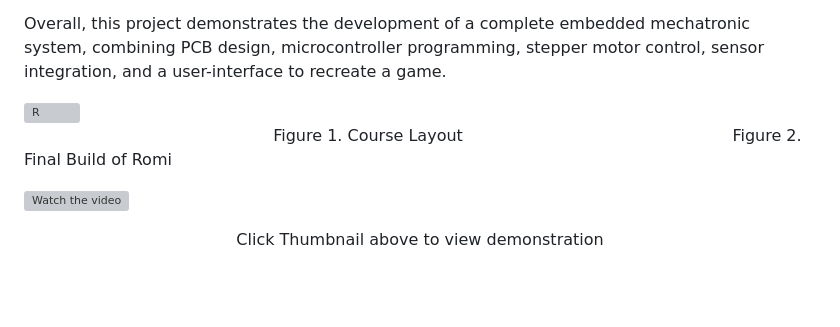
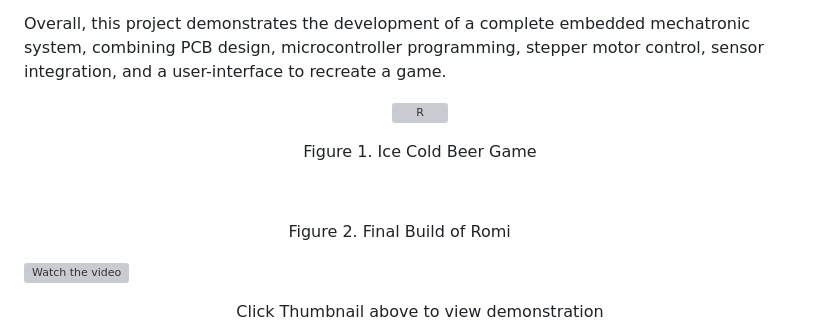
Before and after one commit to Wyatte73/ME-507-Mecha06, a Markdown page: README.md, the part around the change. Rendered like a GitHub page; blank space fills up the shorter version; grey boxes are pictures that could not be loaded.

Commit message:
Update README with image and figure caption
Added a centered image and caption for the Ice Cold Beer Game.

```diff
--- a/README.md
+++ b/README.md
@@ -28,10 +28,15 @@ The custom PCB served as the central hardware interface for the project. It conn
 
 Overall, this project demonstrates the development of a complete embedded mechatronic system, combining PCB design, microcontroller programming, stepper motor control, sensor integration, and a user-interface to recreate a game.
 
-<img width="545" height="726" alt="R" src="https://github.com/user-attachments/assets/c4f8bfcb-f1fc-443e-87b6-743634f9f17b" />
+<p align="center">
+  <img width="545" height="726" alt="R" src="https://github.com/user-attachments/assets/c4f8bfcb-f1fc-443e-87b6-743634f9f17b" />
+</p>
+<p align="center">
+  Figure 1. Ice Cold Beer Game
+</p>
 
 &nbsp;&nbsp;&nbsp;&nbsp;&nbsp;&nbsp;&nbsp;&nbsp;&nbsp;&nbsp;&nbsp;&nbsp;&nbsp;&nbsp;&nbsp;&nbsp;&nbsp;&nbsp;&nbsp;&nbsp;&nbsp;&nbsp;&nbsp;&nbsp;&nbsp;&nbsp;&nbsp;&nbsp;&nbsp;&nbsp;&nbsp;&nbsp;&nbsp;&nbsp;&nbsp;&nbsp;&nbsp;&nbsp;&nbsp;&nbsp;&nbsp;&nbsp;&nbsp;&nbsp;&nbsp;&nbsp;&nbsp;&nbsp;
-Figure 1. Course Layout
+
 &nbsp;&nbsp;&nbsp;&nbsp;&nbsp;&nbsp;&nbsp;&nbsp;&nbsp;&nbsp;&nbsp;&nbsp;&nbsp;&nbsp;&nbsp;&nbsp;&nbsp;&nbsp;&nbsp;&nbsp;&nbsp;&nbsp;&nbsp;&nbsp;&nbsp;&nbsp;&nbsp;&nbsp;&nbsp;&nbsp;&nbsp;&nbsp;&nbsp;&nbsp;&nbsp;&nbsp;&nbsp;&nbsp;&nbsp;&nbsp;&nbsp;&nbsp;&nbsp;&nbsp;&nbsp;&nbsp;&nbsp;&nbsp;&nbsp;&nbsp;&nbsp;
 Figure 2. Final Build of Romi
 
```
